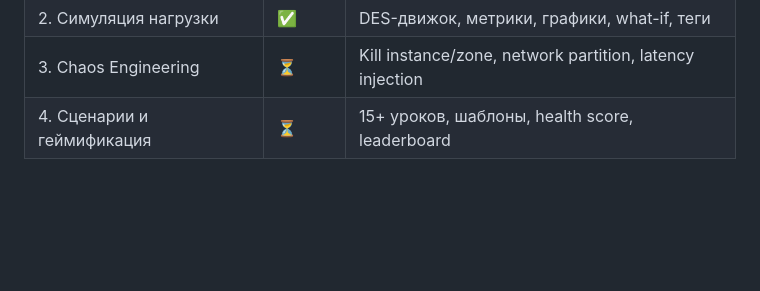
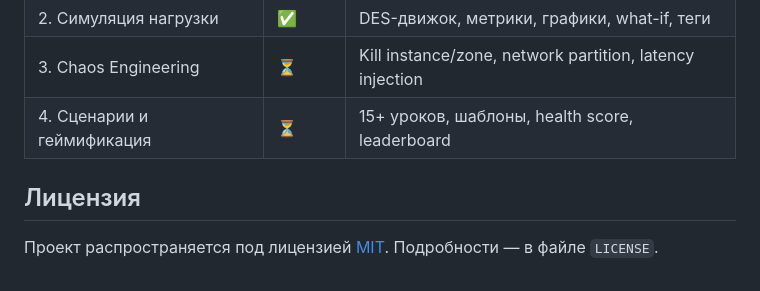
Before and after one commit to khorost/system-design-sandbox, a Markdown page: README.md, the part around the change. GitHub-like rendering; blank space fills up the shorter version.

Commit message:
Add license section to README
Co-Authored-By: Claude Opus 4.6 <noreply@anthropic.com>

```diff
--- a/README.md
+++ b/README.md
@@ -132,3 +132,7 @@ pnpm lint               # Линтинг
 | 2. Симуляция нагрузки | ✅ | DES-движок, метрики, графики, what-if, теги |
 | 3. Chaos Engineering | ⏳ | Kill instance/zone, network partition, latency injection |
 | 4. Сценарии и геймификация | ⏳ | 15+ уроков, шаблоны, health score, leaderboard |
+
+## Лицензия
+
+Проект распространяется под лицензией [MIT](LICENSE). Подробности — в файле `LICENSE`.
```
